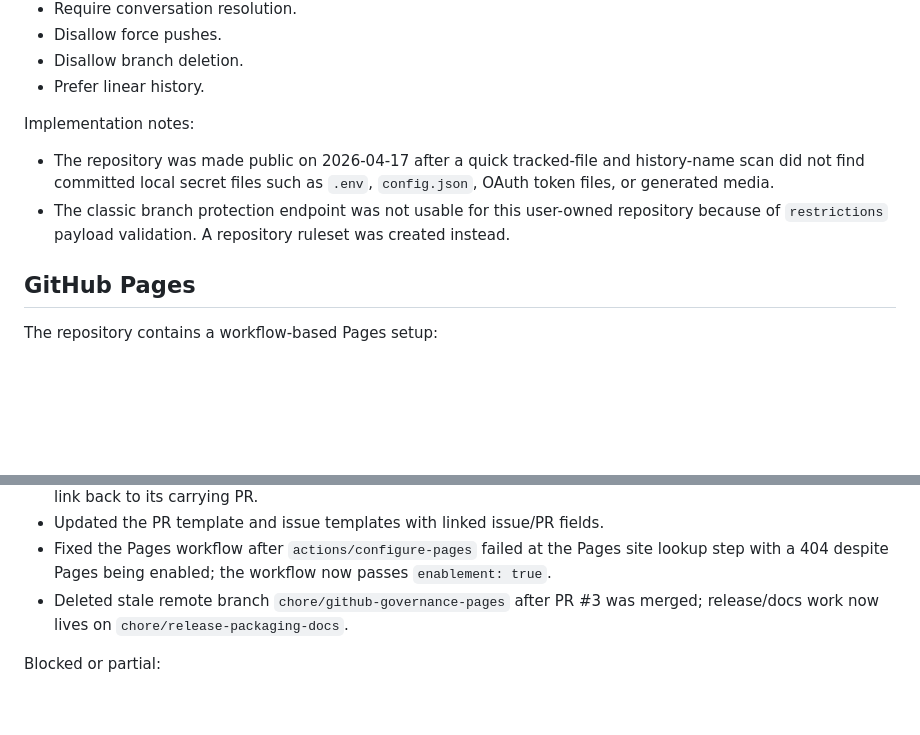
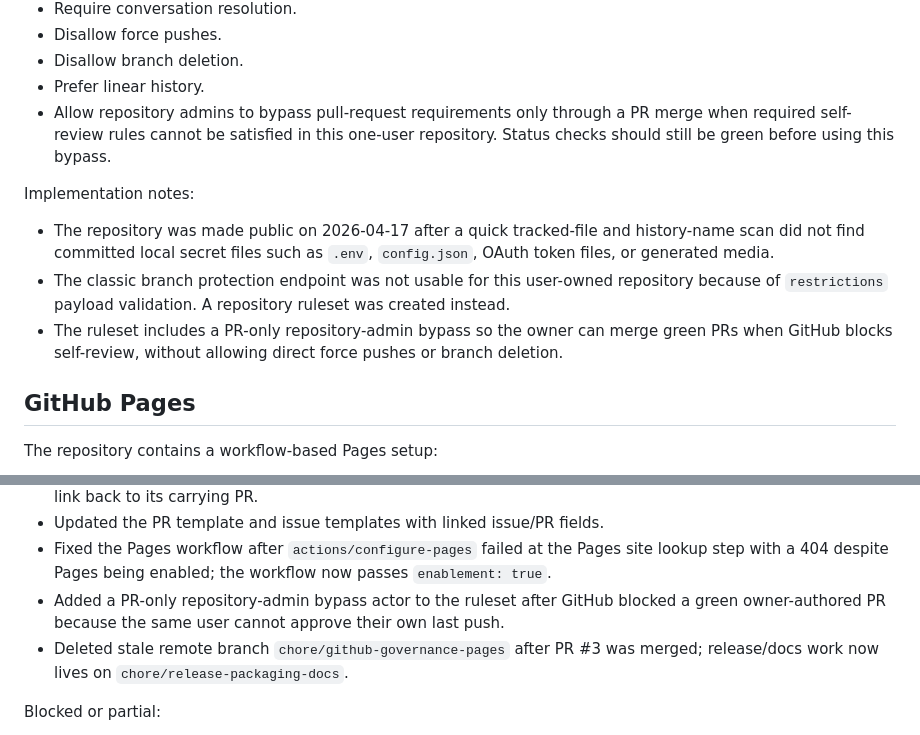
Before and after one commit to HernadiB/YT_Shorts_Generator, a Markdown page: docs/github-governance.md, 2 parts joined by grey strips. Rendered like a GitHub page; blank space fills up the shorter version.

Commit message:
Document PR bypass governance

```diff
--- a/docs/github-governance.md
+++ b/docs/github-governance.md
@@ -126,6 +126,9 @@ Rules:
 - Disallow force pushes.
 - Disallow branch deletion.
 - Prefer linear history.
+- Allow repository admins to bypass pull-request requirements only through a
+  PR merge when required self-review rules cannot be satisfied in this one-user
+  repository. Status checks should still be green before using this bypass.
 
 Implementation notes:
 
@@ -135,6 +138,9 @@ Implementation notes:
 - The classic branch protection endpoint was not usable for this user-owned
   repository because of `restrictions` payload validation. A repository ruleset
   was created instead.
+- The ruleset includes a PR-only repository-admin bypass so the owner can merge
+  green PRs when GitHub blocks self-review, without allowing direct force pushes
+  or branch deletion.
 
 ## GitHub Pages
 
@@ -257,6 +263,9 @@ Completed:
 - Fixed the Pages workflow after `actions/configure-pages` failed at the Pages
   site lookup step with a 404 despite Pages being enabled; the workflow now
   passes `enablement: true`.
+- Added a PR-only repository-admin bypass actor to the ruleset after GitHub
+  blocked a green owner-authored PR because the same user cannot approve their
+  own last push.
 - Deleted stale remote branch `chore/github-governance-pages` after PR #3 was
   merged; release/docs work now lives on `chore/release-packaging-docs`.
 
```
Also changed, not shown: AGENTS.md (+4 -0 lines).
